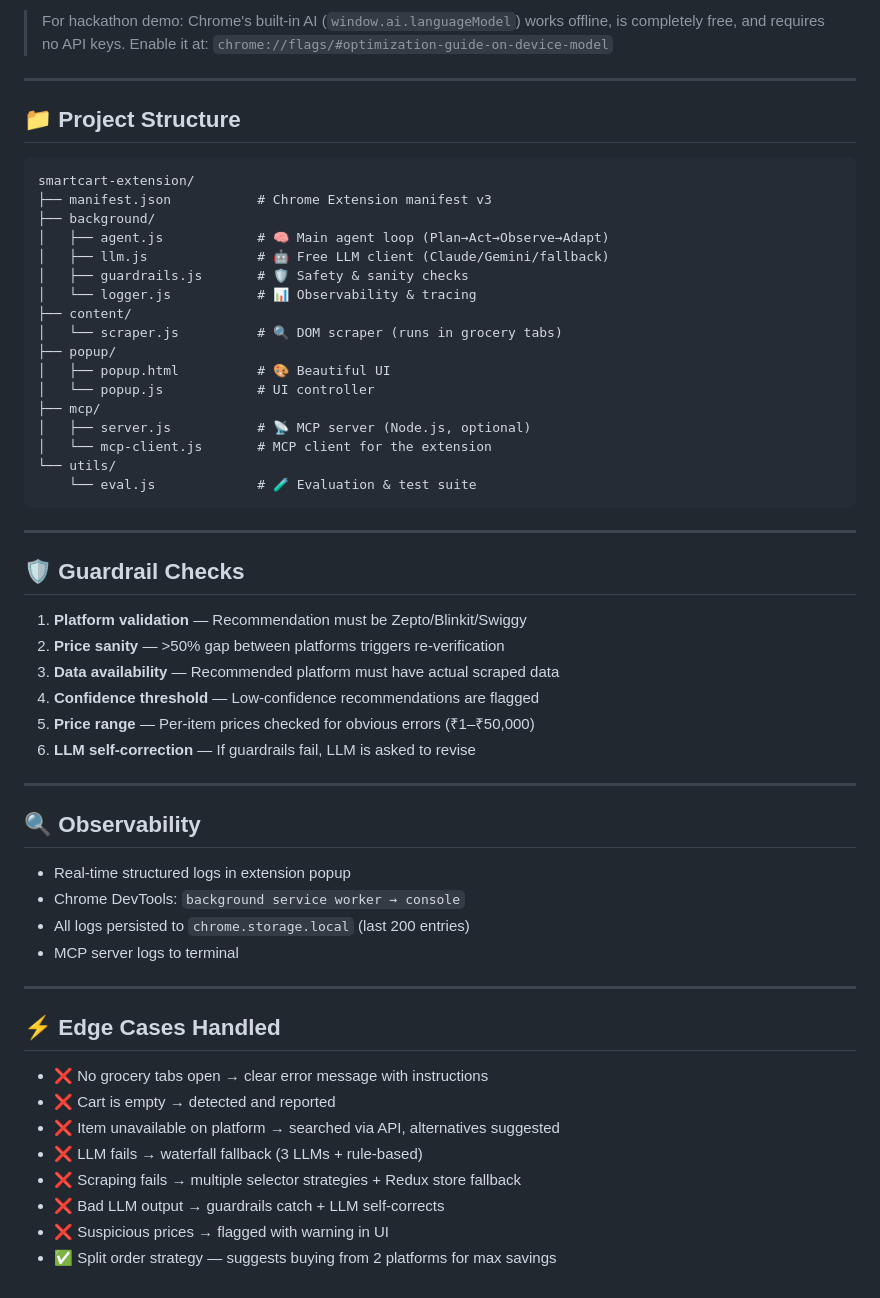
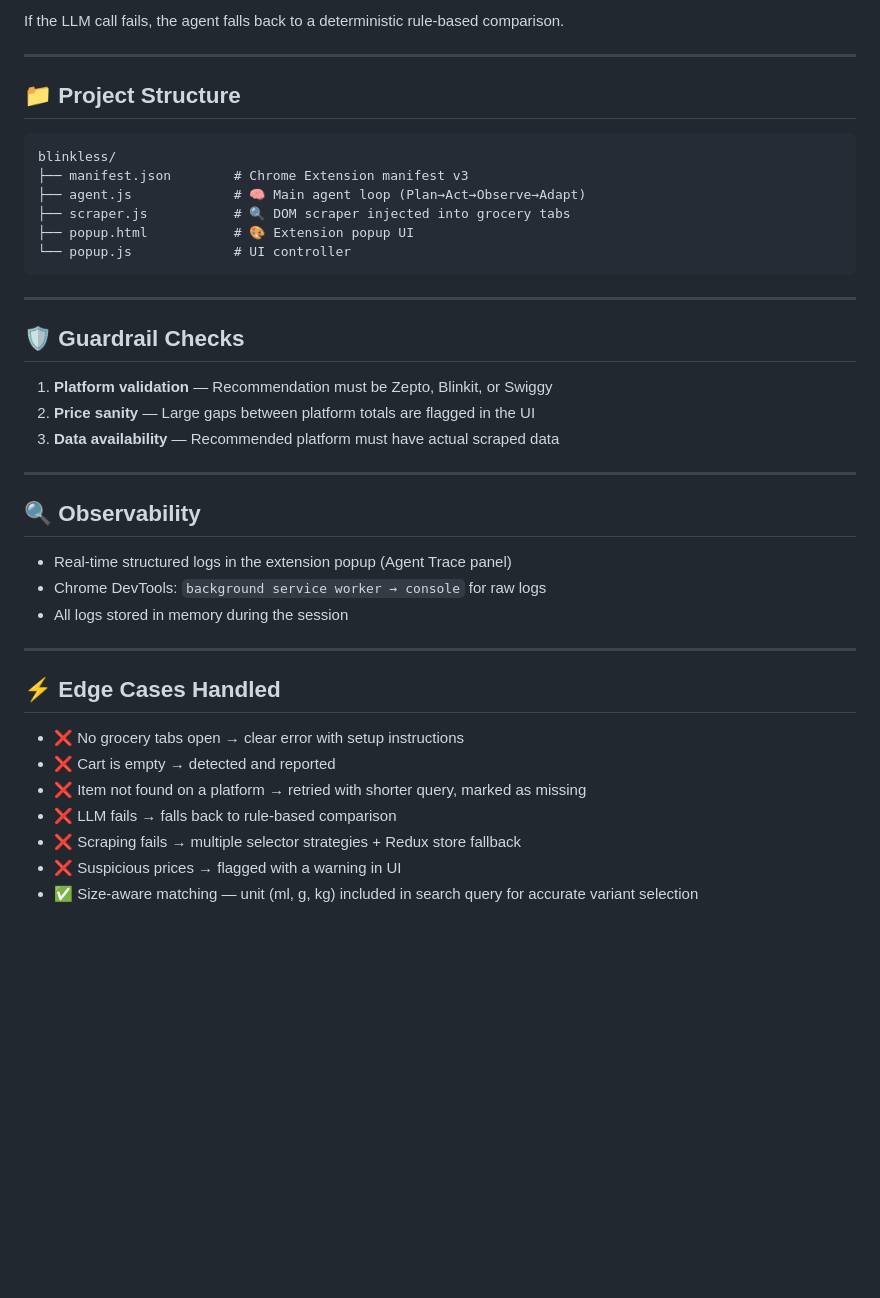
Before and after one commit to YvaishaliR/smartcart, a Markdown page: README.md, the part around one of its changes. GitHub-like rendering; blank space fills up the shorter version.

````diff
--- a/README.md
+++ b/README.md
@@ -82,59 +65,43 @@ The agent tries LLMs in this order:
 
-> For hackathon demo: Chrome's built-in AI (`window.ai.languageModel`) works offline, is completely free, and requires no API keys. Enable it at: `chrome://flags/#optimization-guide-on-device-model`
+If the LLM call fails, the agent falls back to a deterministic rule-based comparison.
 
 ---
 
 ## 📁 Project Structure
 
 ```
-smartcart-extension/
-├── manifest.json           # Chrome Extension manifest v3
-├── background/
-│   ├── agent.js            # 🧠 Main agent loop (Plan→Act→Observe→Adapt)
-│   ├── llm.js              # 🤖 Free LLM client (Claude/Gemini/fallback)
-│   ├── guardrails.js       # 🛡️ Safety & sanity checks
-│   └── logger.js           # 📊 Observability & tracing
-├── content/
-│   └── scraper.js          # 🔍 DOM scraper (runs in grocery tabs)
-├── popup/
-│   ├── popup.html          # 🎨 Beautiful UI
-│   └── popup.js            # UI controller
-├── mcp/
-│   ├── server.js           # 📡 MCP server (Node.js, optional)
-│   └── mcp-client.js       # MCP client for the extension
-└── utils/
-    └── eval.js             # 🧪 Evaluation & test suite
+blinkless/
+├── manifest.json        # Chrome Extension manifest v3
+├── agent.js             # 🧠 Main agent loop (Plan→Act→Observe→Adapt)
+├── scraper.js           # 🔍 DOM scraper injected into grocery tabs
+├── popup.html           # 🎨 Extension popup UI
+└── popup.js             # UI controller
 ```
 
 ---
 
 ## 🛡️ Guardrail Checks
 
-1. **Platform validation** — Recommendation must be Zepto/Blinkit/Swiggy
-2. **Price sanity** — >50% gap between platforms triggers re-verification
+1. **Platform validation** — Recommendation must be Zepto, Blinkit, or Swiggy
+2. **Price sanity** — Large gaps between platform totals are flagged in the UI
 3. **Data availability** — Recommended platform must have actual scraped data
-4. **Confidence threshold** — Low-confidence recommendations are flagged
-5. **Price range** — Per-item prices checked for obvious errors (₹1–₹50,000)
-6. **LLM self-correction** — If guardrails fail, LLM is asked to revise
 
 ---
 
 ## 🔍 Observability
 
-- Real-time structured logs in extension popup
-- Chrome DevTools: `background service worker → console`
-- All logs persisted to `chrome.storage.local` (last 200 entries)
-- MCP server logs to terminal
+- Real-time structured logs in the extension popup (Agent Trace panel)
+- Chrome DevTools: `background service worker → console` for raw logs
+- All logs stored in memory during the session
 
 ---
 
 ## ⚡ Edge Cases Handled
 
-- ❌ No grocery tabs open → clear error message with instructions
+- ❌ No grocery tabs open → clear error with setup instructions
 - ❌ Cart is empty → detected and reported
-- ❌ Item unavailable on platform → searched via API, alternatives suggested
-- ❌ LLM fails → waterfall fallback (3 LLMs + rule-based)
+- ❌ Item not found on a platform → retried with shorter query, marked as missing
+- ❌ LLM fails → falls back to rule-based comparison
 - ❌ Scraping fails → multiple selector strategies + Redux store fallback
-- ❌ Bad LLM output → guardrails catch + LLM self-corrects
-- ❌ Suspicious prices → flagged with warning in UI
-- ✅ Split order strategy — suggests buying from 2 platforms for max savings
+- ❌ Suspicious prices → flagged with a warning in UI
+- ✅ Size-aware matching — unit (ml, g, kg) included in search query for accurate variant selection
````
Also changed, not shown: other parts of README.md (+20 -37 lines).
